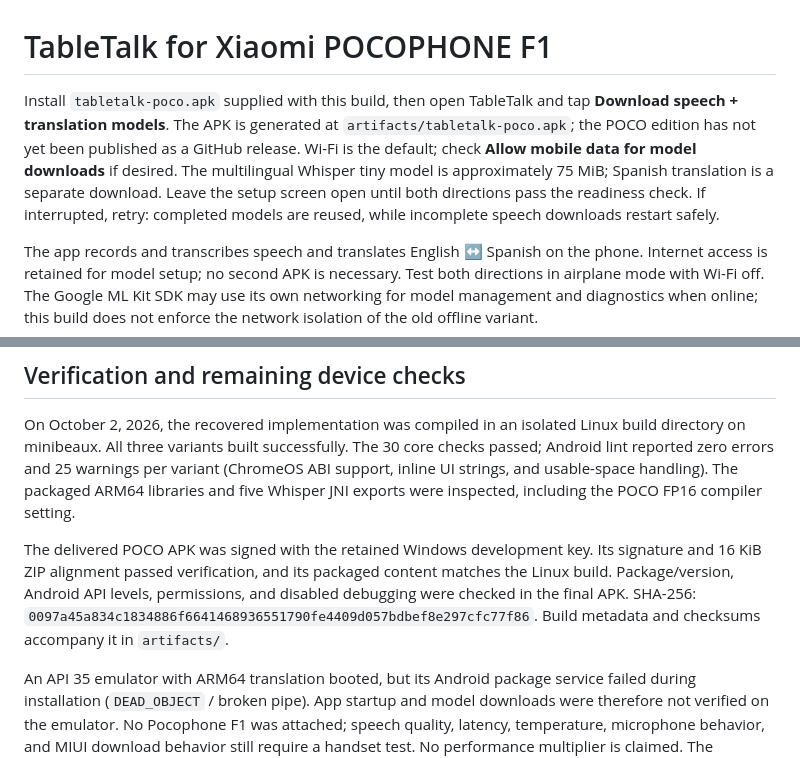
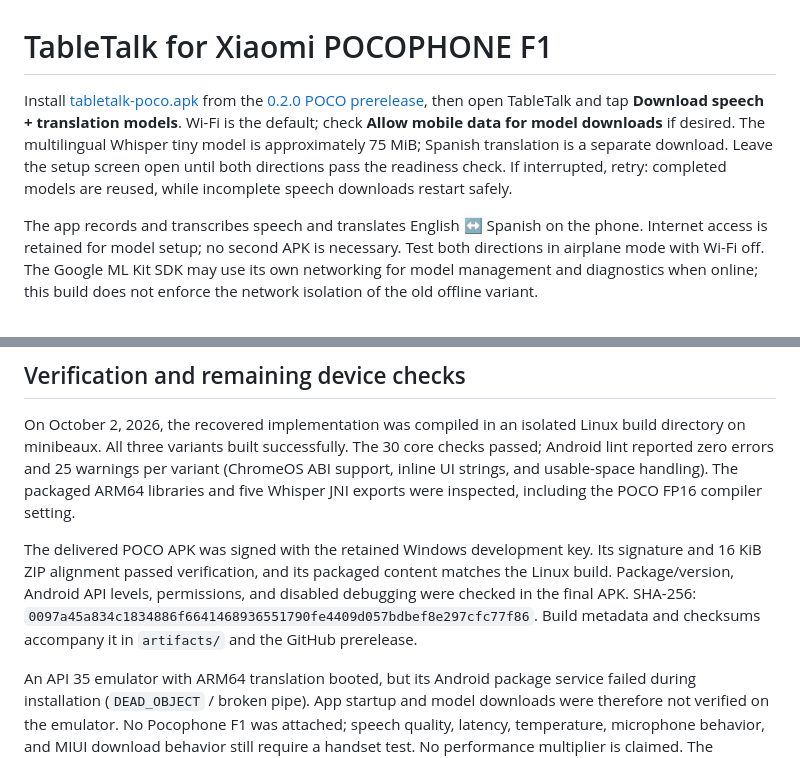
Before and after one commit to Goonsby/tableTalk, a Markdown page: docs/pocophone-f1.md, 2 parts joined by grey strips. Rendered like a GitHub page.

```diff
--- a/docs/pocophone-f1.md
+++ b/docs/pocophone-f1.md
@@ -1,6 +1,6 @@
 # TableTalk for Xiaomi POCOPHONE F1
 
-Install `tabletalk-poco.apk` supplied with this build, then open TableTalk and tap **Download speech + translation models**. The APK is generated at `artifacts/tabletalk-poco.apk`; the POCO edition has not yet been published as a GitHub release. Wi-Fi is the default; check **Allow mobile data for model downloads** if desired. The multilingual Whisper tiny model is approximately 75 MiB; Spanish translation is a separate download. Leave the setup screen open until both directions pass the readiness check. If interrupted, retry: completed models are reused, while incomplete speech downloads restart safely.
+Install [tabletalk-poco.apk](https://github.com/Goonsby/tableTalk/releases/download/v0.2.0-poco/tabletalk-poco.apk) from the [0.2.0 POCO prerelease](https://github.com/Goonsby/tableTalk/releases/tag/v0.2.0-poco), then open TableTalk and tap **Download speech + translation models**. Wi-Fi is the default; check **Allow mobile data for model downloads** if desired. The multilingual Whisper tiny model is approximately 75 MiB; Spanish translation is a separate download. Leave the setup screen open until both directions pass the readiness check. If interrupted, retry: completed models are reused, while incomplete speech downloads restart safely.
 
 The app records and transcribes speech and translates English ↔ Spanish on the phone. Internet access is retained for model setup; no second APK is necessary. Test both directions in airplane mode with Wi-Fi off. The Google ML Kit SDK may use its own networking for model management and diagnostics when online; this build does not enforce the network isolation of the old offline variant.
 
@@ -25,7 +25,7 @@ The private key is retained locally at `.tooling/android-user/debug.keystore` an
 
 On October 2, 2026, the recovered implementation was compiled in an isolated Linux build directory on minibeaux. All three variants built successfully. The 30 core checks passed; Android lint reported zero errors and 25 warnings per variant (ChromeOS ABI support, inline UI strings, and usable-space handling). The packaged ARM64 libraries and five Whisper JNI exports were inspected, including the POCO FP16 compiler setting.
 
-The delivered POCO APK was signed with the retained Windows development key. Its signature and 16 KiB ZIP alignment passed verification, and its packaged content matches the Linux build. Package/version, Android API levels, permissions, and disabled debugging were checked in the final APK. SHA-256: `0097a45a834c1834886f6641468936551790fe4409d057bdbef8e297cfc77f86`. Build metadata and checksums accompany it in `artifacts/`.
+The delivered POCO APK was signed with the retained Windows development key. Its signature and 16 KiB ZIP alignment passed verification, and its packaged content matches the Linux build. Package/version, Android API levels, permissions, and disabled debugging were checked in the final APK. SHA-256: `0097a45a834c1834886f6641468936551790fe4409d057bdbef8e297cfc77f86`. Build metadata and checksums accompany it in `artifacts/` and the GitHub prerelease.
 
 An API 35 emulator with ARM64 translation booted, but its Android package service failed during installation (`DEAD_OBJECT` / broken pipe). App startup and model downloads were therefore not verified on the emulator. No Pocophone F1 was attached; speech quality, latency, temperature, microphone behavior, and MIUI download behavior still require a handset test. No performance multiplier is claimed. The Windows build helper passed syntax checking and its core-test stage; the completed APK build used Linux after Windows filesystem access proved too slow.
 
```
Also changed, not shown: README.md (+1 -1 lines).
